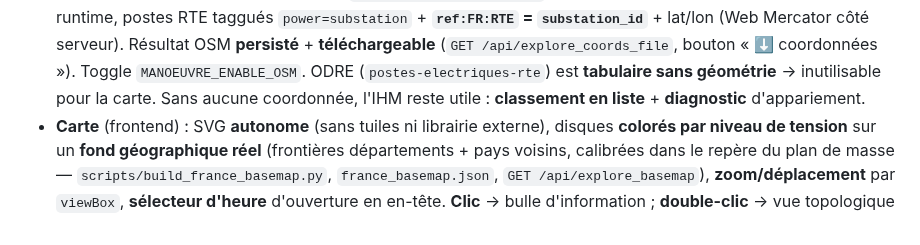
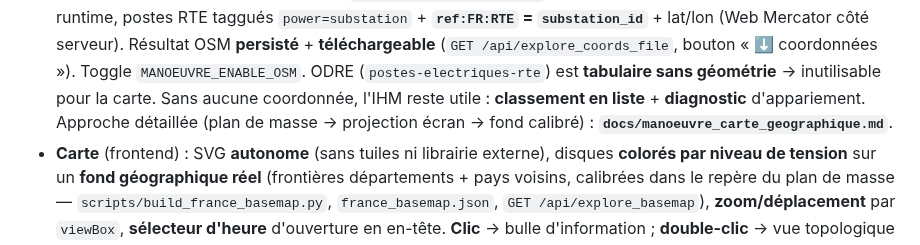
Before and after one commit to marota/Expert_op4grid_recommender, a Markdown page: CHANGELOG.md, the part around the change. GitHub-like rendering.

```diff
--- a/CHANGELOG.md
+++ b/CHANGELOG.md
@@ -44,7 +44,9 @@ vue topologique d'un poste **à l'heure souhaitée**.
   (`GET /api/explore_coords_file`, bouton « ⬇ coordonnées »). Toggle
   `MANOEUVRE_ENABLE_OSM`. ODRE (`postes-electriques-rte`) est **tabulaire sans
   géométrie** → inutilisable pour la carte. Sans aucune coordonnée, l'IHM reste
-  utile : **classement en liste** + **diagnostic** d'appariement.
+  utile : **classement en liste** + **diagnostic** d'appariement. Approche
+  détaillée (plan de masse → projection écran → fond calibré) :
+  **`docs/manoeuvre_carte_geographique.md`**.
 - **Carte** (frontend) : SVG **autonome** (sans tuiles ni librairie externe),
   disques **colorés par niveau de tension** sur un **fond géographique réel**
   (frontières départements + pays voisins, calibrées dans le repère du plan de
```
Also changed, not shown: docs/manoeuvre_carte_geographique.md (added, +295 -0 lines), docs/manoeuvre_ihm.md (+4 -0 lines).
